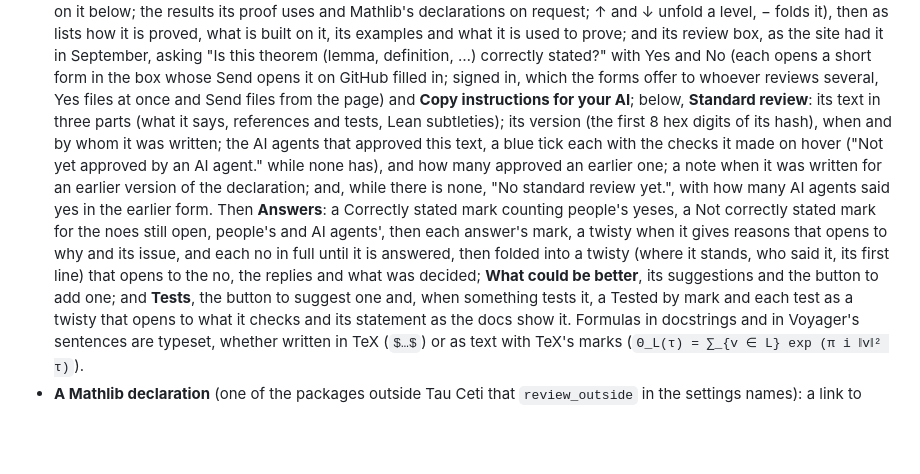
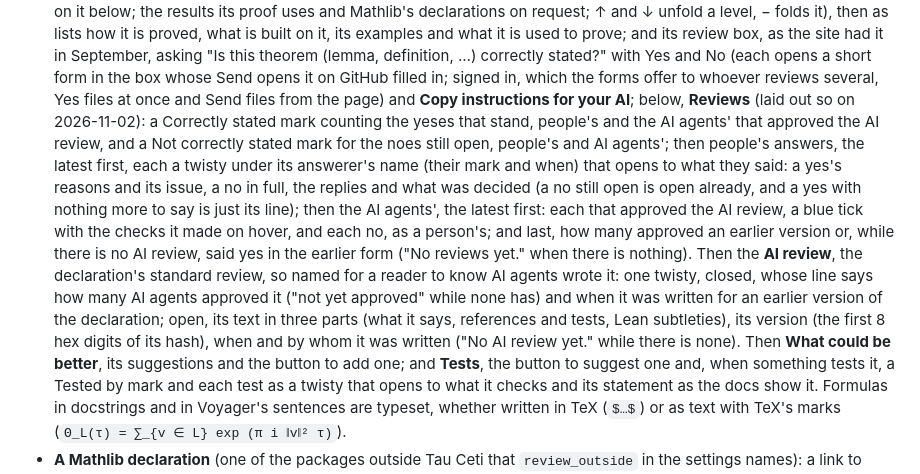
Before and after one commit to CBirkbeck/tauceti-reviewed-by-test, a Markdown page: README.md, the part around the change. Rendered like a GitHub page; blank space fills up the shorter version.

Commit message:
README: the review box as it is laid out now
Reviews first, people's then AI agents', and the AI review (the standard review, so named on the page) in a twisty.

Co-Authored-By: Claude Opus 5.5 (1M context) <noreply@anthropic.com>

```diff
--- a/README.md
+++ b/README.md
@@ -171,17 +171,20 @@ and `python -m answerer run --dry-run` to see what it would do.
   it is proved, what is built on it, its examples and what it is used to prove; and its review box, as the site had it in September, asking "Is this theorem
   (lemma, definition, …) correctly stated?" with Yes and No (each opens a short form in the box whose Send
   opens it on GitHub filled in; signed in, which the forms offer to whoever reviews several, Yes files at
-  once and Send files from the page) and **Copy instructions for your AI**; below, **Standard review**:
-  its text in three parts (what it says, references and tests, Lean subtleties); its version (the first
-  8 hex digits of its hash), when and by whom it was written; the AI agents that approved this text, a
-  blue tick each with the checks it made on hover ("Not yet approved by an AI agent." while none has),
-  and how many approved an earlier one; a note when it was written for an earlier version of the
-  declaration; and, while there is none, "No standard review yet.", with how many AI agents said yes in
-  the earlier form. Then **Answers**: a Correctly stated mark counting people's yeses, a Not correctly
-  stated mark for the noes still open, people's and AI agents', then each answer's
-  mark, a twisty when it gives reasons that opens to why and its issue, and
-  each no in full until it is answered, then folded into a twisty (where it stands, who said it, its
-  first line) that opens to the no, the replies and what was decided; **What could be better**, its suggestions and the button to add one; and **Tests**,
+  once and Send files from the page) and **Copy instructions for your AI**; below, **Reviews** (laid out
+  so on 2026-11-02): a Correctly stated mark counting the yeses that stand, people's and the AI agents' that
+  approved the AI review, and a Not correctly stated mark for the noes still open, people's and AI agents';
+  then people's answers, the latest first, each a twisty under its answerer's name (their mark and when)
+  that opens to what they said: a yes's reasons and its issue, a no in full, the replies and what was
+  decided (a no still open is open already, and a yes with nothing more to say is just its line); then the
+  AI agents', the latest first: each that approved the AI review, a blue tick with the checks it made on
+  hover, and each no, as a person's; and last, how many approved an earlier version or, while there is no
+  AI review, said yes in the earlier form ("No reviews yet." when there is nothing). Then the **AI
+  review**, the declaration's standard review, so named for a reader to know AI agents wrote it: one
+  twisty, closed, whose line says how many AI agents approved it ("not yet approved" while none has) and
+  when it was written for an earlier version of the declaration; open, its text in three parts (what it
+  says, references and tests, Lean subtleties), its version (the first 8 hex digits of its hash), when and
+  by whom it was written ("No AI review yet." while there is none). Then **What could be better**, its suggestions and the button to add one; and **Tests**,
   the button to suggest one and, when something tests it, a Tested by mark and each test as a twisty
   that opens to what it checks and its statement as the docs show it. Formulas in docstrings and in Voyager's
   sentences are typeset, whether written in TeX (`$…$`) or as text with TeX's marks
```
